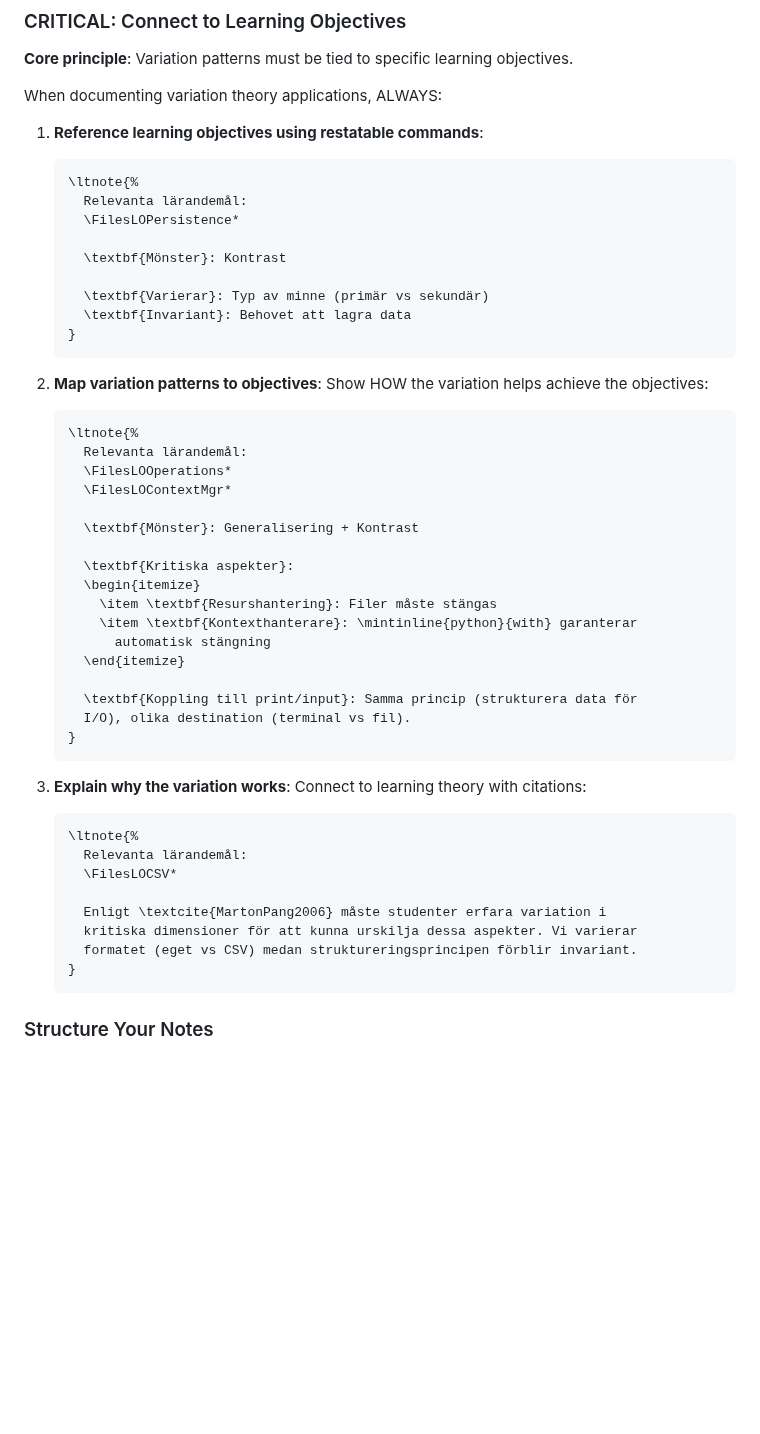
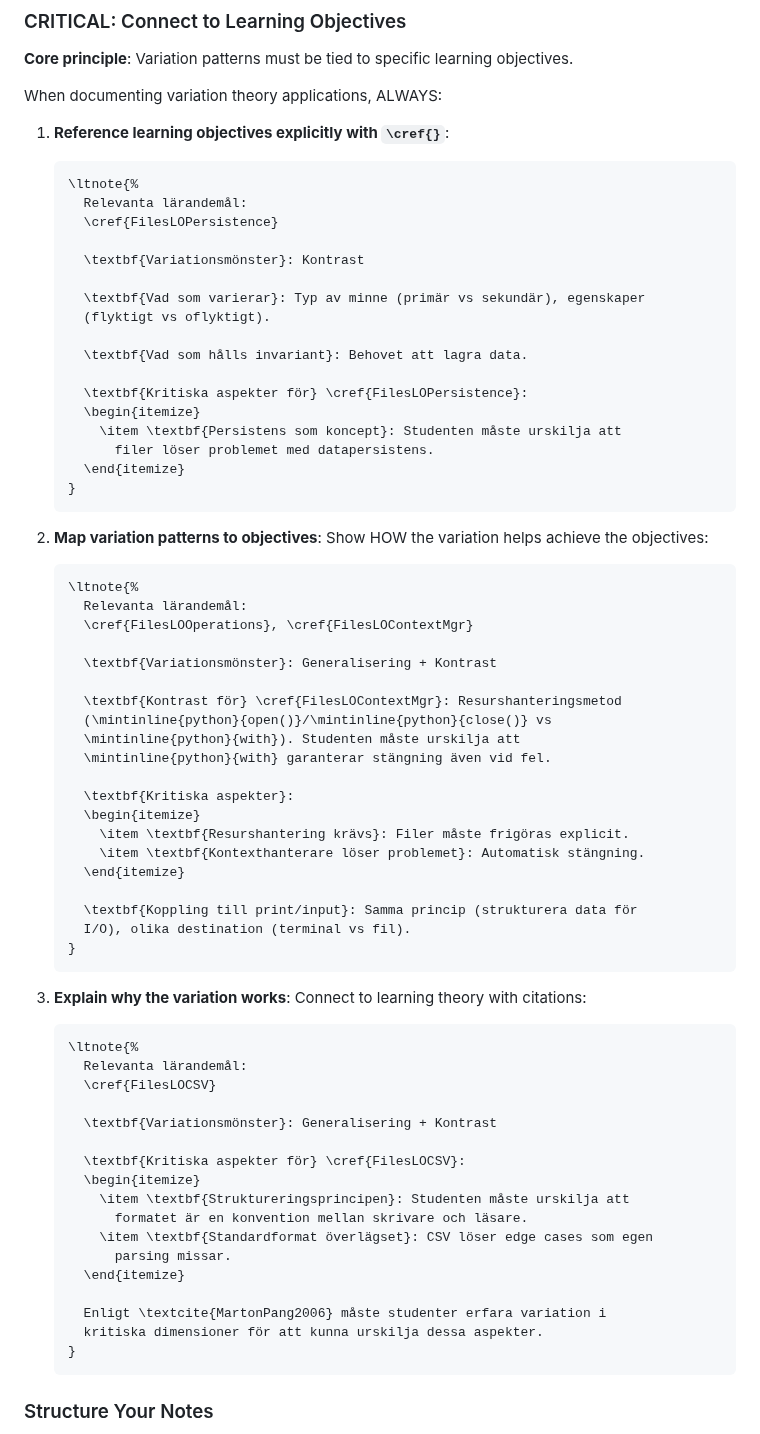
Before and after one commit to dbosk/claude-skills, a Markdown page: didactic-notes/SKILL.md, the part around one of its changes. Drawn GitHub-style; blank space fills up the shorter version.

````diff
--- a/didactic-notes/SKILL.md
+++ b/didactic-notes/SKILL.md
@@ -350,16 +400,24 @@ Use `\ltnote` to document:
 
 When documenting variation theory applications, ALWAYS:
 
-1. **Reference learning objectives using restatable commands**:
+1. **Reference learning objectives explicitly with `\cref{}`**:
    ```latex
    \ltnote{%
      Relevanta lärandemål:
-     \FilesLOPersistence*
+     \cref{FilesLOPersistence}
 
-     \textbf{Mönster}: Kontrast
+     \textbf{Variationsmönster}: Kontrast
 
-     \textbf{Varierar}: Typ av minne (primär vs sekundär)
-     \textbf{Invariant}: Behovet att lagra data
+     \textbf{Vad som varierar}: Typ av minne (primär vs sekundär), egenskaper
+     (flyktigt vs oflyktigt).
+
+     \textbf{Vad som hålls invariant}: Behovet att lagra data.
+
+     \textbf{Kritiska aspekter för} \cref{FilesLOPersistence}:
+     \begin{itemize}
+       \item \textbf{Persistens som koncept}: Studenten måste urskilja att
+         filer löser problemet med datapersistens.
+     \end{itemize}
    }
    ```
 
@@ -367,16 +425,19 @@ When documenting variation theory applications, ALWAYS:
    ```latex
    \ltnote{%
      Relevanta lärandemål:
-     \FilesLOOperations*
-     \FilesLOContextMgr*
+     \cref{FilesLOOperations}, \cref{FilesLOContextMgr}
 
-     \textbf{Mönster}: Generalisering + Kontrast
+     \textbf{Variationsmönster}: Generalisering + Kontrast
+
+     \textbf{Kontrast för} \cref{FilesLOContextMgr}: Resurshanteringsmetod
+     (\mintinline{python}{open()}/\mintinline{python}{close()} vs
+     \mintinline{python}{with}). Studenten måste urskilja att
+     \mintinline{python}{with} garanterar stängning även vid fel.
 
      \textbf{Kritiska aspekter}:
      \begin{itemize}
-       \item \textbf{Resurshantering}: Filer måste stängas
-       \item \textbf{Kontexthanterare}: \mintinline{python}{with} garanterar
-         automatisk stängning
+       \item \textbf{Resurshantering krävs}: Filer måste frigöras explicit.
+       \item \textbf{Kontexthanterare löser problemet}: Automatisk stängning.
      \end{itemize}
 
      \textbf{Koppling till print/input}: Samma princip (strukturera data för
@@ -388,11 +449,20 @@ When documenting variation theory applications, ALWAYS:
    ```latex
    \ltnote{%
      Relevanta lärandemål:
-     \FilesLOCSV*
+     \cref{FilesLOCSV}
+
+     \textbf{Variationsmönster}: Generalisering + Kontrast
+
+     \textbf{Kritiska aspekter för} \cref{FilesLOCSV}:
+     \begin{itemize}
+       \item \textbf{Struktureringsprincipen}: Studenten måste urskilja att
+         formatet är en konvention mellan skrivare och läsare.
+       \item \textbf{Standardformat överlägset}: CSV löser edge cases som egen
+         parsing missar.
+     \end{itemize}
 
      Enligt \textcite{MartonPang2006} måste studenter erfara variation i
-     kritiska dimensioner för att kunna urskilja dessa aspekter. Vi varierar
-     formatet (eget vs CSV) medan struktureringsprincipen förblir invariant.
+     kritiska dimensioner för att kunna urskilja dessa aspekter.
    }
    ```
 
````
Also changed, not shown: other parts of didactic-notes/SKILL.md (+135 -28 lines).
